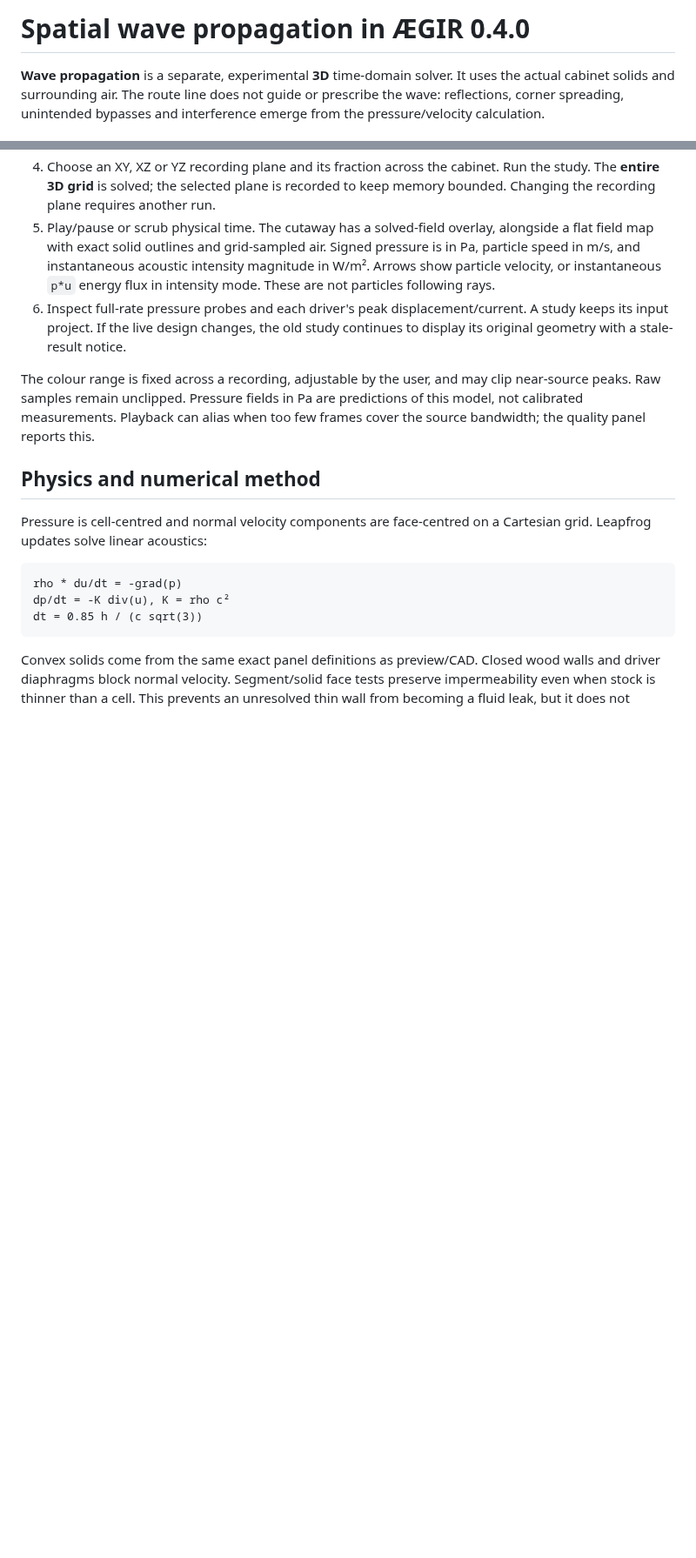
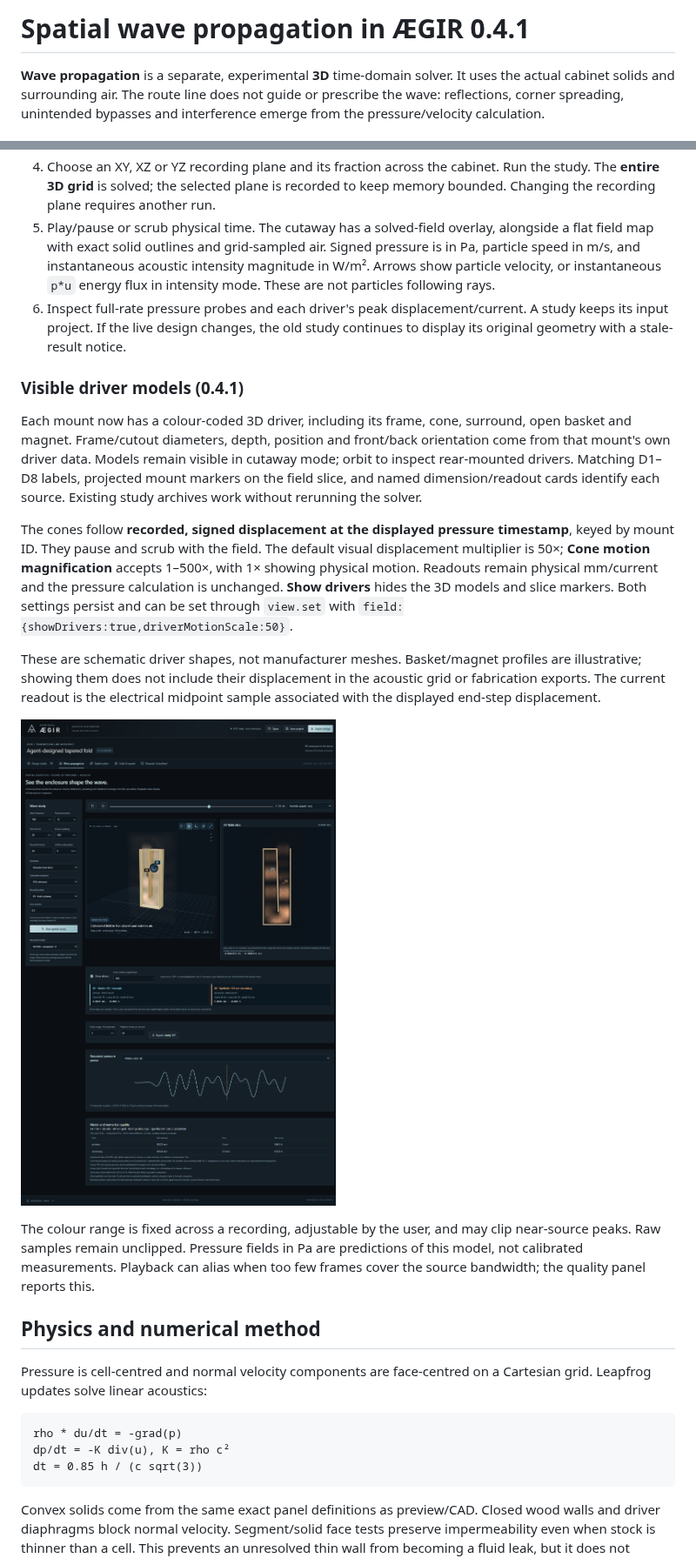
Before and after one commit to VelocityCubed/aegir, a Markdown page: docs/SPATIAL-FIELD.md, 2 parts joined by grey strips. Shown at 87% size. Rendered like a GitHub page; pictures changed too: docs/media/rendered-drivers.png (added); blank space fills up the shorter version.

```diff
--- a/docs/SPATIAL-FIELD.md
+++ b/docs/SPATIAL-FIELD.md
@@ -1,4 +1,4 @@
-# Spatial wave propagation in ÆGIR 0.4.0
+# Spatial wave propagation in ÆGIR 0.4.1
 
 **Wave propagation** is a separate, experimental **3D** time-domain solver. It
 uses the actual cabinet solids and surrounding air. The route line does not
@@ -28,6 +28,30 @@ and interference emerge from the pressure/velocity calculation.
 6. Inspect full-rate pressure probes and each driver's peak displacement/current.
    A study keeps its input project. If the live design changes, the old study
    continues to display its original geometry with a stale-result notice.
+
+### Visible driver models (0.4.1)
+
+Each mount now has a colour-coded 3D driver, including its frame, cone, surround,
+open basket and magnet. Frame/cutout diameters, depth, position and front/back
+orientation come from that mount's own driver data. Models remain visible in
+cutaway mode; orbit to inspect rear-mounted drivers. Matching D1–D8 labels,
+projected mount markers on the field slice, and named dimension/readout cards
+identify each source. Existing study archives work without rerunning the solver.
+
+The cones follow **recorded, signed displacement at the displayed pressure
+timestamp**, keyed by mount ID. They pause and scrub with the field. The default
+visual displacement multiplier is 50×; **Cone motion magnification** accepts
+1–500×, with 1× showing physical motion. Readouts remain physical mm/current and
+the pressure calculation is unchanged. **Show drivers** hides the 3D models and
+slice markers. Both settings persist and can be set through `view.set` with
+`field:{showDrivers:true,driverMotionScale:50}`.
+
+These are schematic driver shapes, not manufacturer meshes. Basket/magnet
+profiles are illustrative; showing them does not include their displacement in
+the acoustic grid or fabrication exports. The current readout is the electrical
+midpoint sample associated with the displayed end-step displacement.
+
+![Two different driver sizes and mounting faces in the desktop](media/rendered-drivers.png)
 
 The colour range is fixed across a recording, adjustable by the user, and may
 clip near-source peaks. Raw samples remain unclipped. Pressure fields in Pa are
```
Also changed, not shown: README.md (+7 -1 lines), docs/VALIDATION.md (+13 -0 lines), 14 other files.
